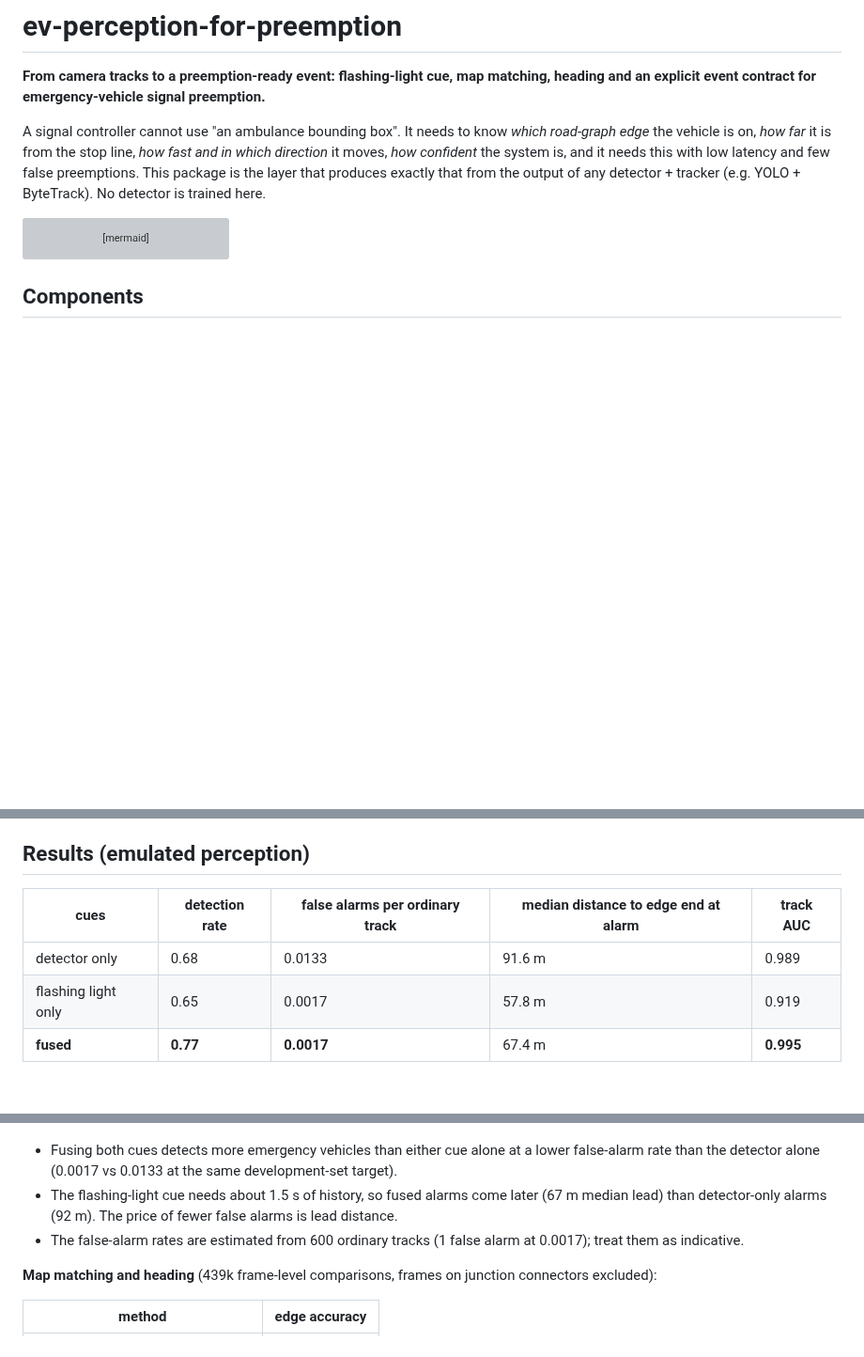
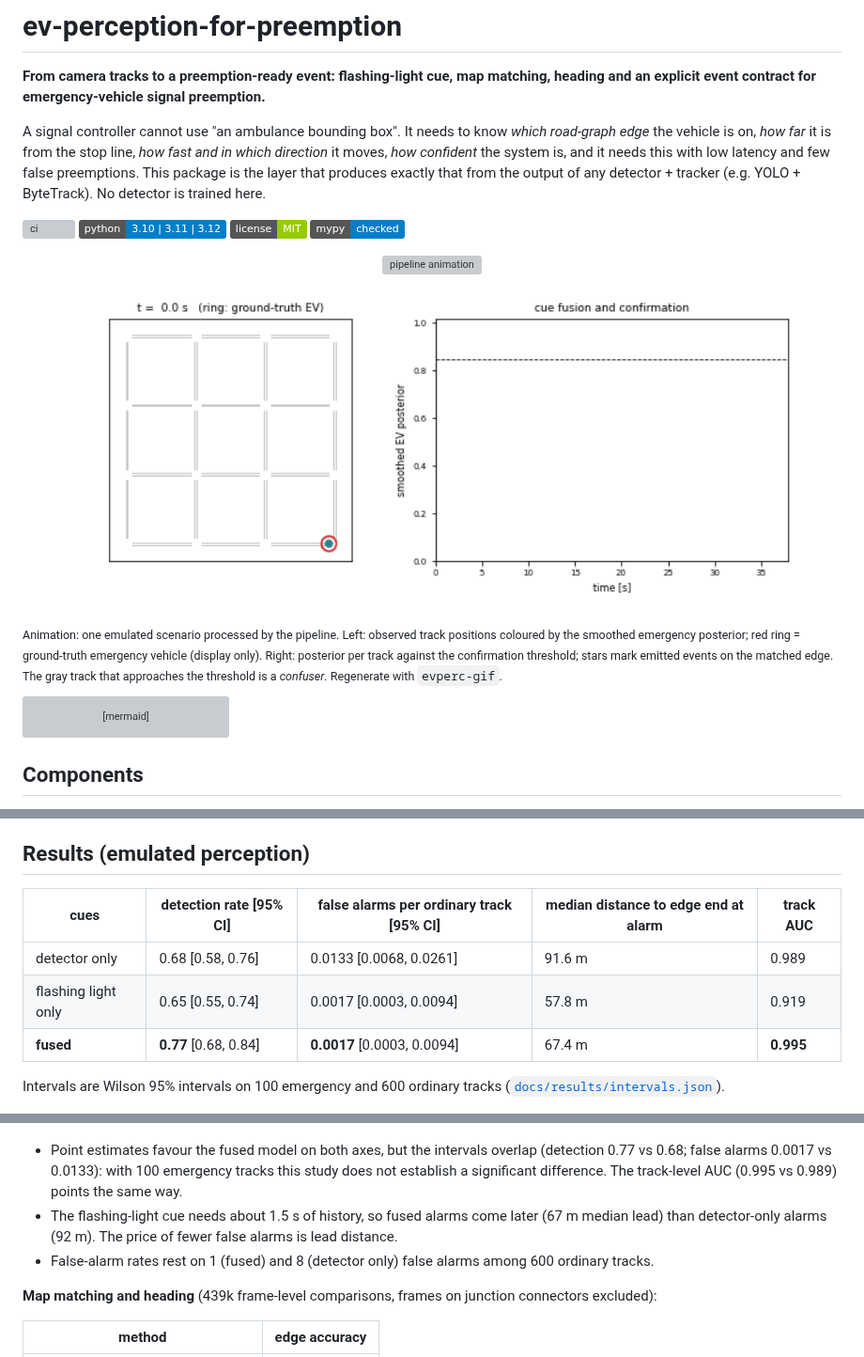
Before and after one commit to soheylfalahzade/ev-perception-for-preemption, a Markdown page: README.md, 3 parts joined by grey strips. Shown at 94% size. GitHub-like rendering; pictures changed too: docs/assets/scenario.gif (added); badges without logos; blank space fills up the shorter version; grey boxes are pictures that could not be loaded.

Commit message:
docs: methods, reproducibility, claims-evidence table, threats to validity, animations

````diff
--- a/README.md
+++ b/README.md
@@ -7,6 +7,17 @@ edge* the vehicle is on, *how far* it is from the stop line, *how fast and in wh
 it moves, *how confident* the system is, and it needs this with low latency and few false
 preemptions. This package is the layer that produces exactly that from the output of any
 detector + tracker (e.g. YOLO + ByteTrack). No detector is trained here.
+
+[![ci](https://github.com/soheylfalahzade/ev-perception-for-preemption/actions/workflows/ci.yml/badge.svg)](https://github.com/soheylfalahzade/ev-perception-for-preemption/actions)
+![python](https://img.shields.io/badge/python-3.10%20|%203.11%20|%203.12-blue)
+![license](https://img.shields.io/badge/license-MIT-green)
+![typing](https://img.shields.io/badge/mypy-checked-blue)
+
+<p align="center"><img src="docs/assets/pipeline.svg" alt="pipeline animation" width="100%"></p>
+
+<p align="center"><img src="docs/assets/scenario.gif" alt="emulated scenario: track posteriors and the emitted event" width="90%"></p>
+
+<sub>Animation: one emulated scenario processed by the pipeline. Left: observed track positions coloured by the smoothed emergency posterior; red ring = ground-truth emergency vehicle (display only). Right: posterior per track against the confirmation threshold; stars mark emitted events on the matched edge. The gray track that approaches the threshold is a *confuser*. Regenerate with `evperc-gif`.</sub>
 
 ```mermaid
 flowchart LR
@@ -96,20 +107,23 @@ consecutive frames.
 
 ## Results (emulated perception)
 
-| cues | detection rate | false alarms per ordinary track | median distance to edge end at alarm | track AUC |
+| cues | detection rate [95% CI] | false alarms per ordinary track [95% CI] | median distance to edge end at alarm | track AUC |
 |---|---|---|---|---|
-| detector only | 0.68 | 0.0133 | 91.6 m | 0.989 |
-| flashing light only | 0.65 | 0.0017 | 57.8 m | 0.919 |
-| **fused** | **0.77** | **0.0017** | 67.4 m | **0.995** |
+| detector only | 0.68 [0.58, 0.76] | 0.0133 [0.0068, 0.0261] | 91.6 m | 0.989 |
+| flashing light only | 0.65 [0.55, 0.74] | 0.0017 [0.0003, 0.0094] | 57.8 m | 0.919 |
+| **fused** | **0.77** [0.68, 0.84] | **0.0017** [0.0003, 0.0094] | 67.4 m | **0.995** |
+
+Intervals are Wilson 95% intervals on 100 emergency and 600 ordinary tracks
+([`docs/results/intervals.json`](docs/results/intervals.json)).
 
 ![operating curves](docs/results/operating_curves.png)
 
-- Fusing both cues detects more emergency vehicles than either cue alone at a lower false-alarm
-  rate than the detector alone (0.0017 vs 0.0133 at the same development-set target).
+- Point estimates favour the fused model on both axes, but the intervals overlap (detection
+  0.77 vs 0.68; false alarms 0.0017 vs 0.0133): with 100 emergency tracks this study does not
+  establish a significant difference. The track-level AUC (0.995 vs 0.989) points the same way.
 - The flashing-light cue needs about 1.5 s of history, so fused alarms come later (67 m median
   lead) than detector-only alarms (92 m). The price of fewer false alarms is lead distance.
-- The false-alarm rates are estimated from 600 ordinary tracks (1 false alarm at 0.0017); treat them
-  as indicative.
+- False-alarm rates rest on 1 (fused) and 8 (detector only) false alarms among 600 ordinary tracks.
 
 **Map matching and heading** (439k frame-level comparisons, frames on junction connectors excluded):
 
````
Also changed, not shown: other parts of README.md (+29 -0 lines), docs/METHODS.md (added, +62 -0 lines), docs/REPRODUCIBILITY.md (added, +24 -0 lines), 1 other file.
